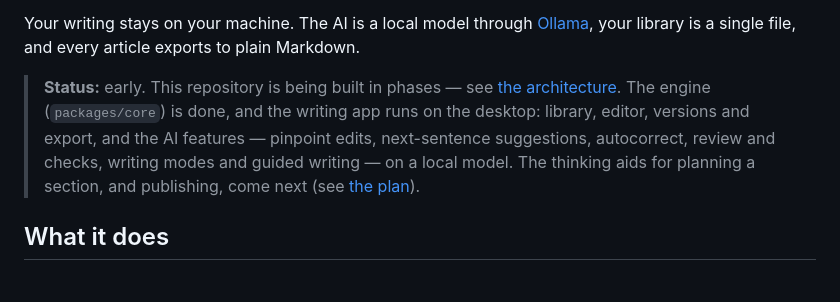
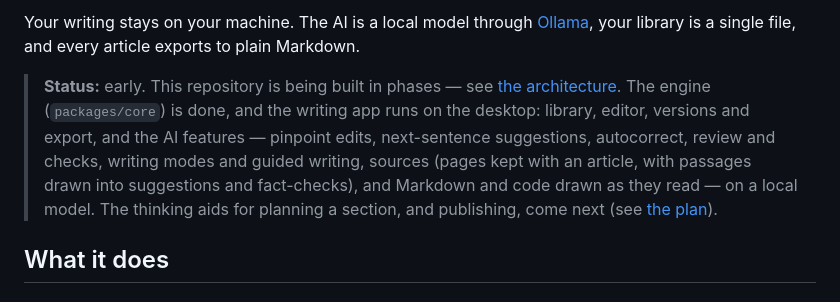
Before and after one commit to AQSAKAL/clearpen, a Markdown page: README.md, the part around the change. Rendered like a GitHub page.

Commit message:
Docs: sources, drawn Markdown and code, and the new model in the status lines

```diff
--- a/README.md
+++ b/README.md
@@ -23,7 +23,7 @@ That's the idea behind Clearpen: less writing done by AI, and more help from AI
 
 Your writing stays on your machine. The AI is a local model through [Ollama](https://ollama.com), your library is a single file, and every article exports to plain Markdown.
 
-> **Status:** early. This repository is being built in phases — see [the architecture](docs/ARCHITECTURE.md). The engine (`packages/core`) is done, and the writing app runs on the desktop: library, editor, versions and export, and the AI features — pinpoint edits, next-sentence suggestions, autocorrect, review and checks, writing modes and guided writing — on a local model. The thinking aids for planning a section, and publishing, come next (see [the plan](docs/plans/writing-app.md)).
+> **Status:** early. This repository is being built in phases — see [the architecture](docs/ARCHITECTURE.md). The engine (`packages/core`) is done, and the writing app runs on the desktop: library, editor, versions and export, and the AI features — pinpoint edits, next-sentence suggestions, autocorrect, review and checks, writing modes and guided writing, sources (pages kept with an article, with passages drawn into suggestions and fact-checks), and Markdown and code drawn as they read — on a local model. The thinking aids for planning a section, and publishing, come next (see [the plan](docs/plans/writing-app.md)).
 
 ## What it does
 
```
Also changed, not shown: docs/plans/writing-app.md (+1 -1 lines).
